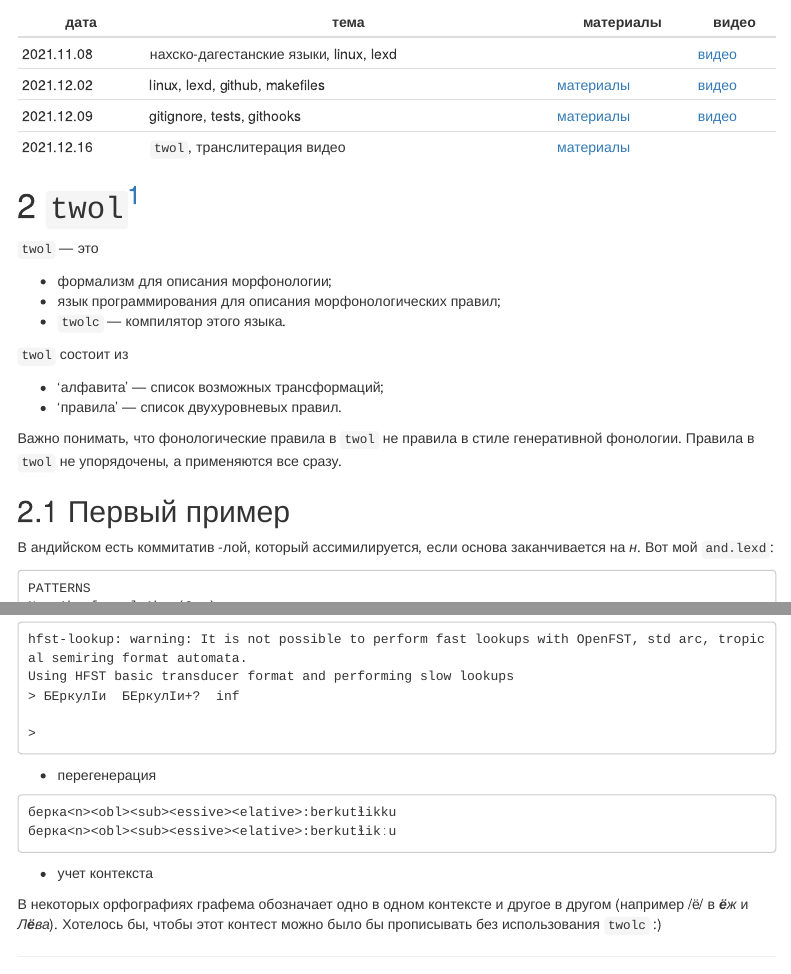
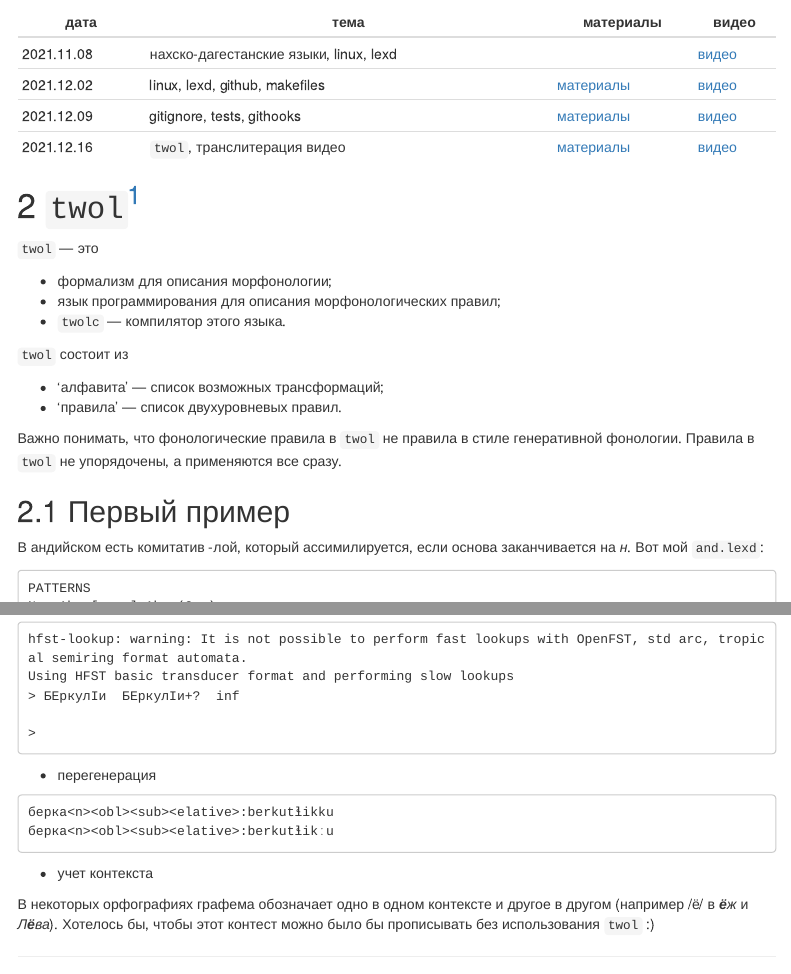
Before and after one commit to agricolamz/2021.12.16_twol_transliteration, an R Markdown document (index.Rmd): the page in a window 1100 px wide, from 190 px down, and a second part further down, joined at a grey line. The pictures show the output file index.html that the author committed with the source, opened offline; menus at the side of the page are left out.

Commit message:
update after lecture

````diff
--- a/index.Rmd
+++ b/index.Rmd
@@ -30,7 +30,7 @@ make clean
 | 2021.11.08 | нахско-дагестанские языки, linux, lexd |                                                                                            | [видео](https://youtu.be/oslfxrYjt_A) |
 | 2021.12.02 | linux, lexd, github, makefiles         | [материалы](https://agricolamz.github.io/2021.12.02_intro_to_linux_lexd_github_makefiles/) | [видео](https://youtu.be/3ULre3nuIhU) |
 | 2021.12.09 | gitignore, tests, githooks             | [материалы](https://agricolamz.github.io/2021.12.09_gitignore_tests_githooks/)             | [видео](https://youtu.be/8v6ajrlOGuA) |
-| 2021.12.16 | `twol`, транслитерация видео           | [материалы](https://agricolamz.github.io/2021.12.16_twol_transliteration/)                 |                                       |
+| 2021.12.16 | `twol`, транслитерация видео           | [материалы](https://agricolamz.github.io/2021.12.16_twol_transliteration/)                 | [видео](https://youtu.be/Uvgxv564U5A) |
 
 # `twol`[^1]
 
@@ -51,7 +51,7 @@ make clean
 
 ## Первый пример
 
-В андийском есть коммитатив -лой, который ассимилируется, если основа заканчивается на *н*. Вот мой `and.lexd`:
+В андийском есть комитатив -лой, который ассимилируется, если основа заканчивается на *н*. Вот мой `and.lexd`:
 
 ```{bash, echo = FALSE}
 cat and.lexd
@@ -240,10 +240,10 @@ echo "БЕркулIи" | hfst-lookup cy2la.transliterater.hfst
 * перегенерация
 
 ```
-берка<n><obl><sub><essive><elative>:berkutɬikku
-берка<n><obl><sub><essive><elative>:berkutɬikːu
+берка<n><obl><sub><elative>:berkutɬikku
+берка<n><obl><sub><elative>:berkutɬikːu
 ```
 
 * учет контекста
 
-В некоторых орфографиях графема обозначает одно в одном контексте и другое в другом (например /ё/ в ***ё**ж* и *Л**ё**ва*). Хотелось бы, чтобы этот контест можно было бы прописывать без использования `twolc` :)
+В некоторых орфографиях графема обозначает одно в одном контексте и другое в другом (например /ё/ в ***ё**ж* и *Л**ё**ва*). Хотелось бы, чтобы этот контест можно было бы прописывать без использования `twol` :)
````
Also changed, not shown: index.html, index.md.
